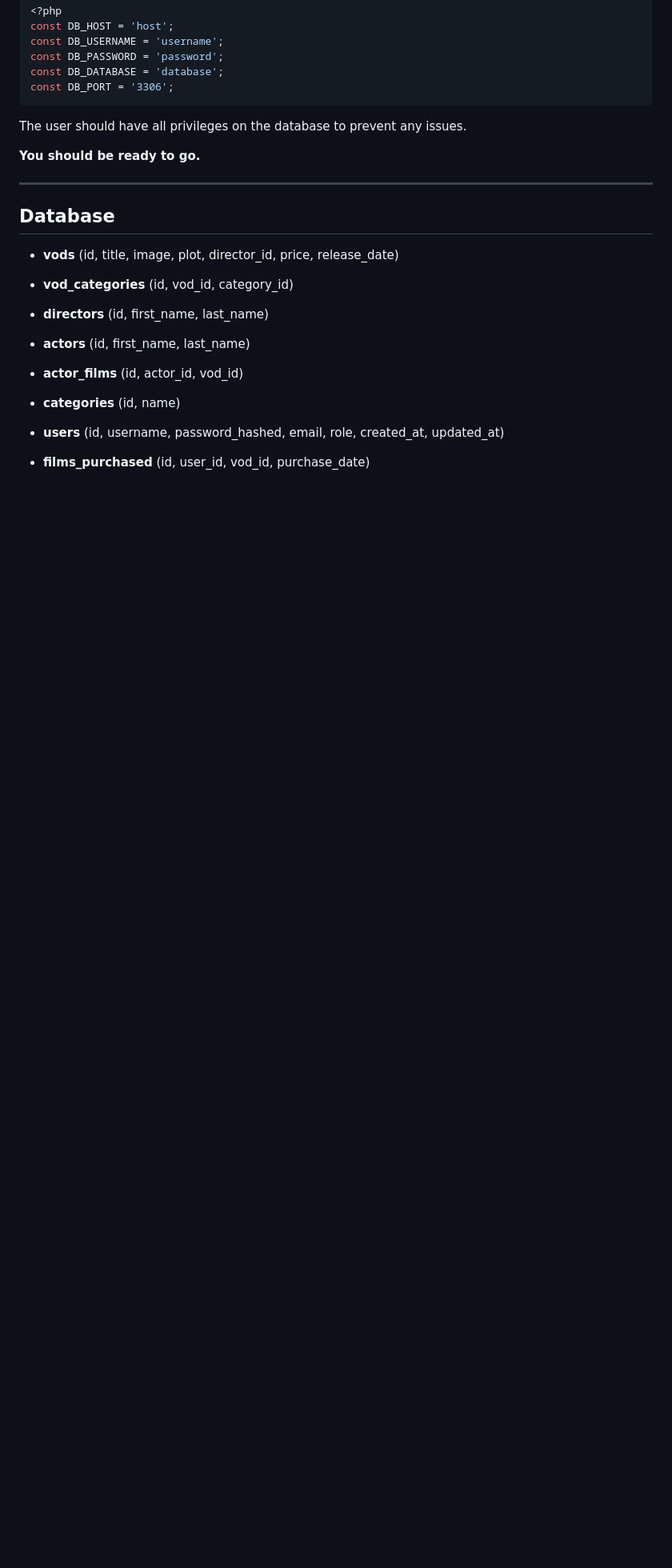
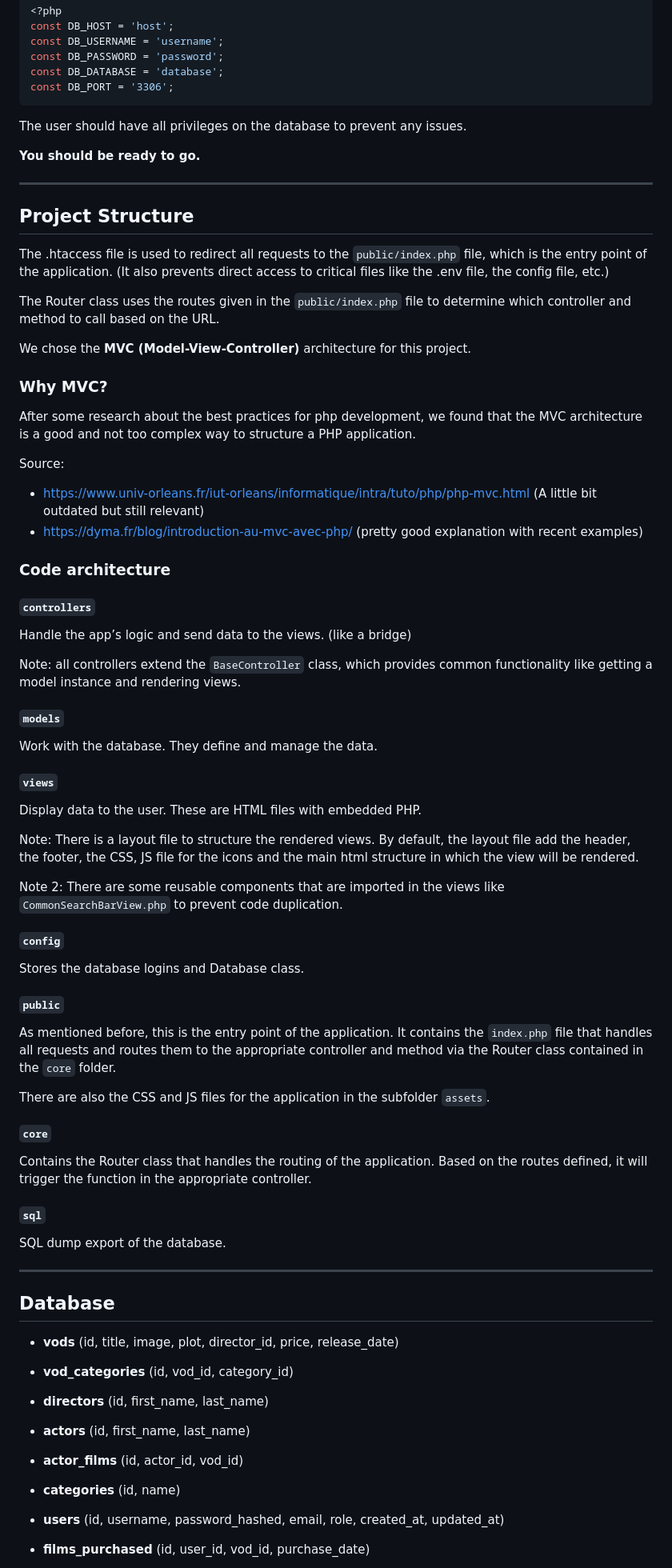
Before and after one commit to Farmeurimmo/1PHPD-Project, a Markdown page: README.md, the part around the change. Shown at 80% size. GitHub-like rendering; blank space fills up the shorter version.

Commit message:
docs: WIP

```diff
--- a/README.md
+++ b/README.md
@@ -41,6 +41,67 @@ const DB_PORT = '3306';
 The user should have all privileges on the database to prevent any issues.
 
 **You should be ready to go.**
+
+---
+
+## Project Structure
+
+The .htaccess file is used to redirect all requests to the `public/index.php` file, which is the entry point of the
+application. (It also prevents direct access to critical files like the .env file, the config file, etc.)
+
+The Router class uses the routes given in the `public/index.php` file to determine which controller and method to call based on the URL.
+
+We chose the **MVC (Model-View-Controller)** architecture for this project.
+
+### Why MVC?
+
+After some research about the best practices for php development, we found that the MVC architecture is a good and not too
+complex way to structure a PHP application.
+
+Source:
+- https://www.univ-orleans.fr/iut-orleans/informatique/intra/tuto/php/php-mvc.html (A little bit outdated but still relevant)
+- https://dyma.fr/blog/introduction-au-mvc-avec-php/ (pretty good explanation with recent examples)
+
+### Code architecture
+
+#### `controllers`
+Handle the app’s logic and send data to the views. (like a bridge)
+
+Note: all controllers extend the `BaseController` class, which provides common functionality like getting a model instance
+and rendering views.
+
+#### `models`
+Work with the database. They define and manage the data.
+
+#### `views`
+Display data to the user. These are HTML files with embedded PHP.
+
+Note: There is a layout file to structure the rendered views. By default, the layout file add the header, the footer,
+the CSS, JS file for the icons and the main html structure in which the view will be rendered.
+
+Note 2: There are some reusable components that are imported in the views like `CommonSearchBarView.php` to prevent code
+duplication.
+
+#### `config`
+
+Stores the database logins and Database class.
+
+#### `public`
+
+As mentioned before, this is the entry point of the application. It contains the `index.php` file that handles all
+requests and routes them to the appropriate controller and method via the Router class contained in the `core` folder.
+
+There are also the CSS and JS files for the application in the subfolder `assets`.
+
+#### `core`
+
+Contains the Router class that handles the routing of the application. Based on the routes defined, it will trigger
+the function in the appropriate controller.
+
+#### `sql`
+
+SQL dump export of the database.
+
 
 ---
 
```
